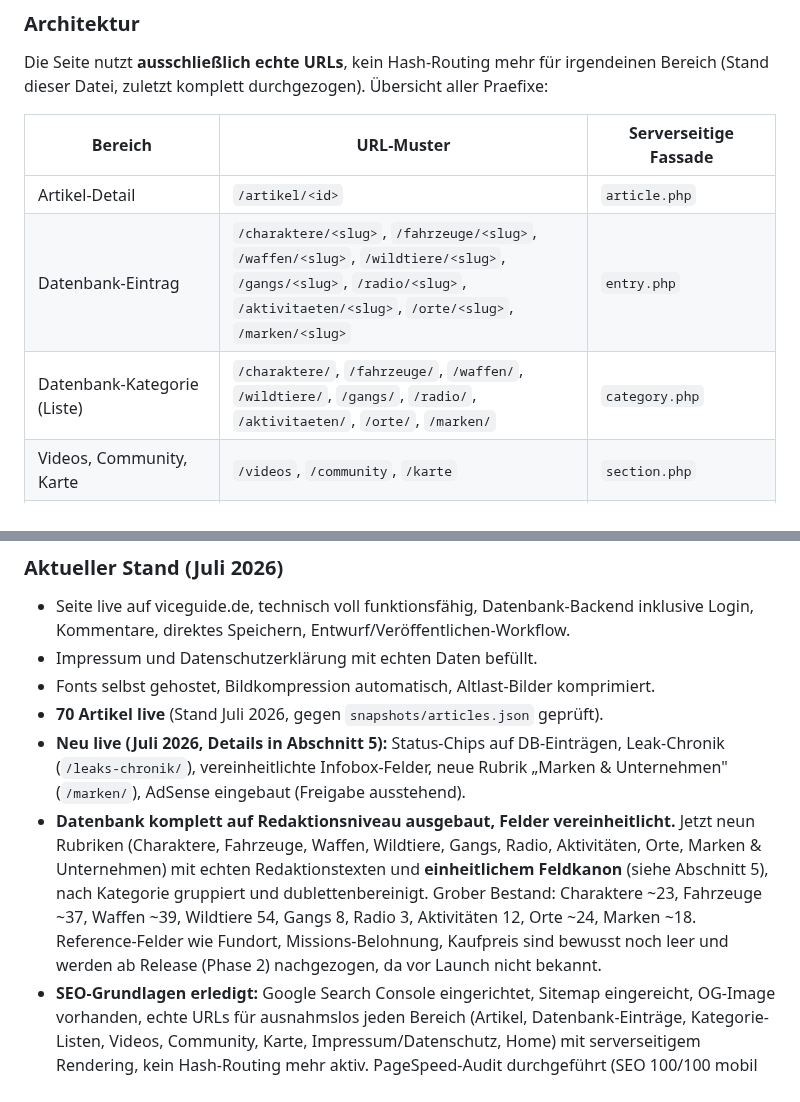
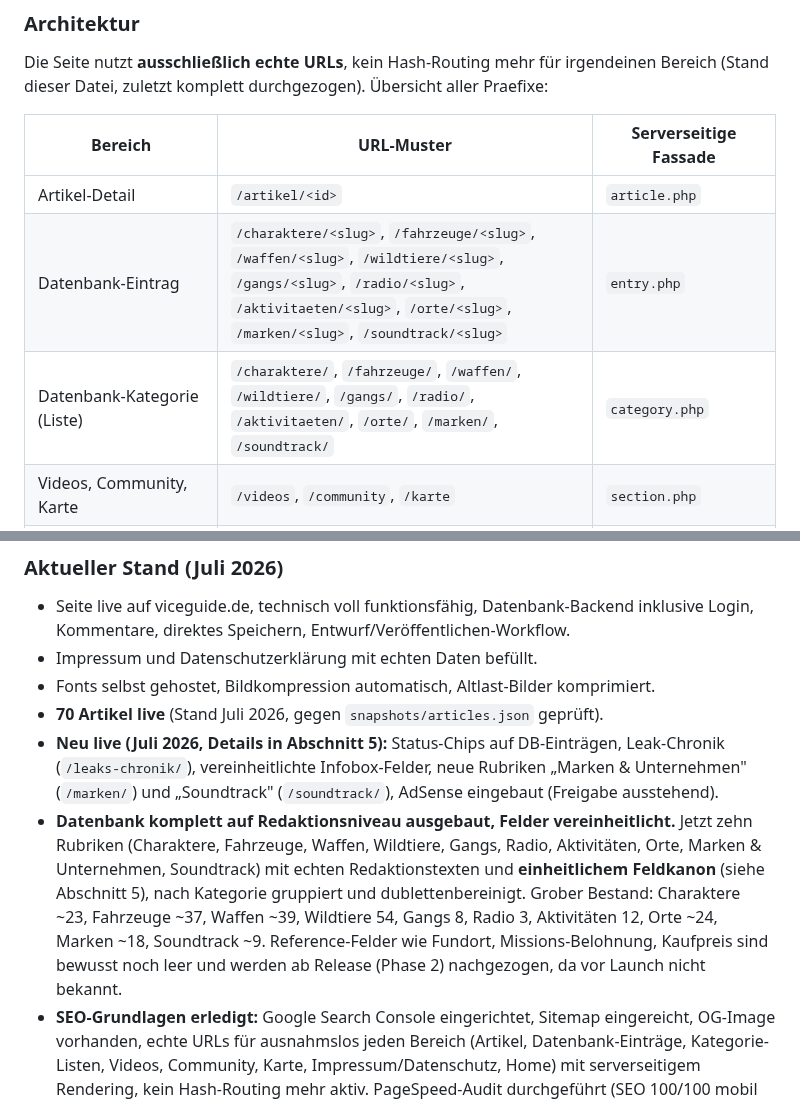
Before and after one commit to eddyhanne/ViceGuide, a Markdown page: CLAUDE.md, 2 parts joined by grey strips. Rendered like a GitHub page.

Commit message:
CLAUDE.md: Soundtrack-Rubrik und Fahrzeughersteller-Plan dokumentiert
Co-Authored-By: Claude Opus 4.8 <noreply@anthropic.com>
Claude-Session: https://claude.ai/code/session_01K7Ck9QdfvHRzUT4AFYHSAy

```diff
--- a/CLAUDE.md
+++ b/CLAUDE.md
@@ -101,8 +101,8 @@ Die Seite nutzt **ausschließlich echte URLs**, kein Hash-Routing mehr für irge
 | Bereich | URL-Muster | Serverseitige Fassade |
 |---|---|---|
 | Artikel-Detail | `/artikel/<id>` | `article.php` |
-| Datenbank-Eintrag | `/charaktere/<slug>`, `/fahrzeuge/<slug>`, `/waffen/<slug>`, `/wildtiere/<slug>`, `/gangs/<slug>`, `/radio/<slug>`, `/aktivitaeten/<slug>`, `/orte/<slug>`, `/marken/<slug>` | `entry.php` |
-| Datenbank-Kategorie (Liste) | `/charaktere/`, `/fahrzeuge/`, `/waffen/`, `/wildtiere/`, `/gangs/`, `/radio/`, `/aktivitaeten/`, `/orte/`, `/marken/` | `category.php` |
+| Datenbank-Eintrag | `/charaktere/<slug>`, `/fahrzeuge/<slug>`, `/waffen/<slug>`, `/wildtiere/<slug>`, `/gangs/<slug>`, `/radio/<slug>`, `/aktivitaeten/<slug>`, `/orte/<slug>`, `/marken/<slug>`, `/soundtrack/<slug>` | `entry.php` |
+| Datenbank-Kategorie (Liste) | `/charaktere/`, `/fahrzeuge/`, `/waffen/`, `/wildtiere/`, `/gangs/`, `/radio/`, `/aktivitaeten/`, `/orte/`, `/marken/`, `/soundtrack/` | `category.php` |
 | Videos, Community, Karte | `/videos`, `/community`, `/karte` | `section.php` |
 | Impressum, Datenschutz, Über uns | `/impressum`, `/datenschutz`, `/ueber-uns` | `legal.php` |
 | Startseite | `/` | `home.php` (SSR-Startblock, sonst `index.html`-Hülle) |
@@ -421,8 +422,8 @@ php -S localhost:8000 -t .
 - Impressum und Datenschutzerklärung mit echten Daten befüllt.
 - Fonts selbst gehostet, Bildkompression automatisch, Altlast-Bilder komprimiert.
 - **70 Artikel live** (Stand Juli 2026, gegen `snapshots/articles.json` geprüft).
-- **Neu live (Juli 2026, Details in Abschnitt 5):** Status-Chips auf DB-Einträgen, Leak-Chronik (`/leaks-chronik/`), vereinheitlichte Infobox-Felder, neue Rubrik „Marken & Unternehmen" (`/marken/`), AdSense eingebaut (Freigabe ausstehend).
-- **Datenbank komplett auf Redaktionsniveau ausgebaut, Felder vereinheitlicht.** Jetzt neun Rubriken (Charaktere, Fahrzeuge, Waffen, Wildtiere, Gangs, Radio, Aktivitäten, Orte, Marken & Unternehmen) mit echten Redaktionstexten und **einheitlichem Feldkanon** (siehe Abschnitt 5), nach Kategorie gruppiert und dublettenbereinigt. Grober Bestand: Charaktere ~23, Fahrzeuge ~37, Waffen ~39, Wildtiere 54, Gangs 8, Radio 3, Aktivitäten 12, Orte ~24, Marken ~18. Reference-Felder wie Fundort, Missions-Belohnung, Kaufpreis sind bewusst noch leer und werden ab Release (Phase 2) nachgezogen, da vor Launch nicht bekannt.
+- **Neu live (Juli 2026, Details in Abschnitt 5):** Status-Chips auf DB-Einträgen, Leak-Chronik (`/leaks-chronik/`), vereinheitlichte Infobox-Felder, neue Rubriken „Marken & Unternehmen" (`/marken/`) und „Soundtrack" (`/soundtrack/`), AdSense eingebaut (Freigabe ausstehend).
+- **Datenbank komplett auf Redaktionsniveau ausgebaut, Felder vereinheitlicht.** Jetzt zehn Rubriken (Charaktere, Fahrzeuge, Waffen, Wildtiere, Gangs, Radio, Aktivitäten, Orte, Marken & Unternehmen, Soundtrack) mit echten Redaktionstexten und **einheitlichem Feldkanon** (siehe Abschnitt 5), nach Kategorie gruppiert und dublettenbereinigt. Grober Bestand: Charaktere ~23, Fahrzeuge ~37, Waffen ~39, Wildtiere 54, Gangs 8, Radio 3, Aktivitäten 12, Orte ~24, Marken ~18, Soundtrack ~9. Reference-Felder wie Fundort, Missions-Belohnung, Kaufpreis sind bewusst noch leer und werden ab Release (Phase 2) nachgezogen, da vor Launch nicht bekannt.
 - **SEO-Grundlagen erledigt:** Google Search Console eingerichtet, Sitemap eingereicht, OG-Image vorhanden, echte URLs für ausnahmslos jeden Bereich (Artikel, Datenbank-Einträge, Kategorie-Listen, Videos, Community, Karte, Impressum/Datenschutz, Home) mit serverseitigem Rendering, kein Hash-Routing mehr aktiv. PageSpeed-Audit durchgeführt (SEO 100/100 mobil und Desktop, Performance Desktop 90, Mobil im mittleren Bereich, siehe Stolperfallen zu Messwert-Schwankungen). Externe SEO-Analyse per ChatGPT eingeholt und die konkreten Funde (Admin-Panel im HTML, doppeltes Logo, fehlende Kategorie-Hubs, DB-Migration pro Request, Impressum/Datenschutz ohne eigene URL) abgearbeitet, siehe Abschnitt 5.
 - **Internes Cross-Linking läuft automatisch:** Jeder Artikel bekommt am Ende einen "Mehr Artikel"-Block (gleiche Kategorie zuerst, dann neueste), sowohl clientseitig (`openArticle()`, `#a-more`) als auch serverseitig in `article.php` mit echten `<a href="/artikel/…">`-Links, damit Crawler die interne Verlinkung sehen (Ankertext = Artikeltitel). Zusätzlich die bestehende Entitäts-Verlinkung (`linkifyChars()` etc.). Gezielte manuelle `[[id|text]]`-Links im Fließtext bleiben ergänzend möglich.
 - **BreadcrumbList-JSON-LD** auf allen SSR-Fassaden: `article.php` (Startseite > News & Gerüchte > Artikel), `entry.php` (Startseite > Rubrik > Eintrag), `category.php` (Startseite > Rubrik). Hilft Google bei Hierarchie und Breadcrumb-Anzeige im Suchergebnis.
```
Also changed, not shown: other parts of CLAUDE.md (+3 -2 lines).
